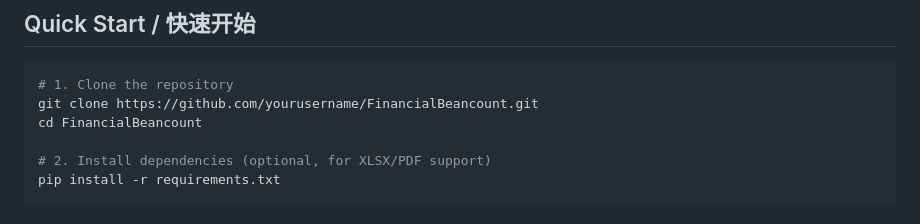
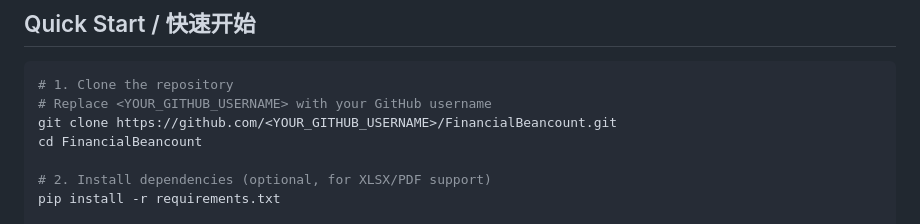
Before and after one commit to CacinieP/FinancialBeancount, a Markdown page: README.md, the part around the change. Rendered like a GitHub page.

Commit message:
docs: template GitHub username in Quick Start
Replace hardcoded username with <YOUR_GITHUB_USERNAME> placeholder
for easier customization after forking.

````diff
--- a/README.md
+++ b/README.md
@@ -18,7 +18,8 @@
 
 ```bash
 # 1. Clone the repository
-git clone https://github.com/yourusername/FinancialBeancount.git
+# Replace <YOUR_GITHUB_USERNAME> with your GitHub username
+git clone https://github.com/<YOUR_GITHUB_USERNAME>/FinancialBeancount.git
 cd FinancialBeancount
 
 # 2. Install dependencies (optional, for XLSX/PDF support)
````
